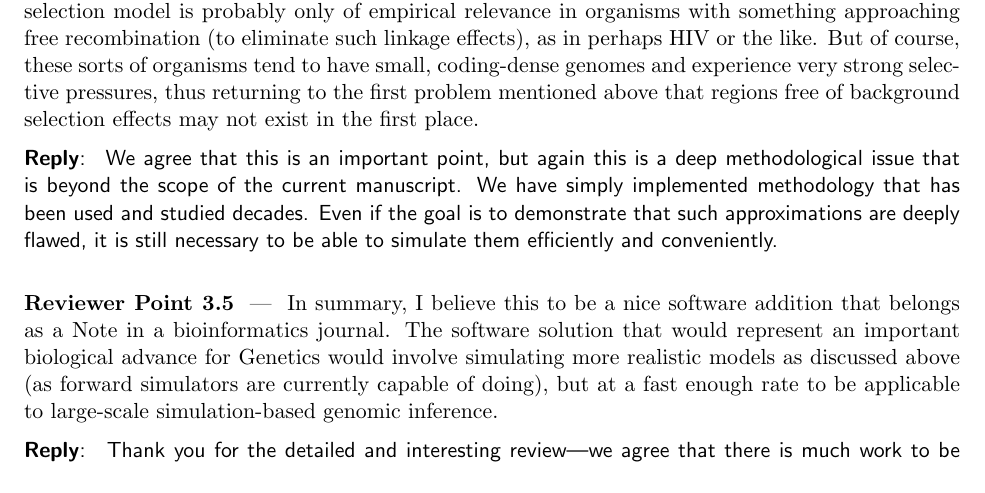
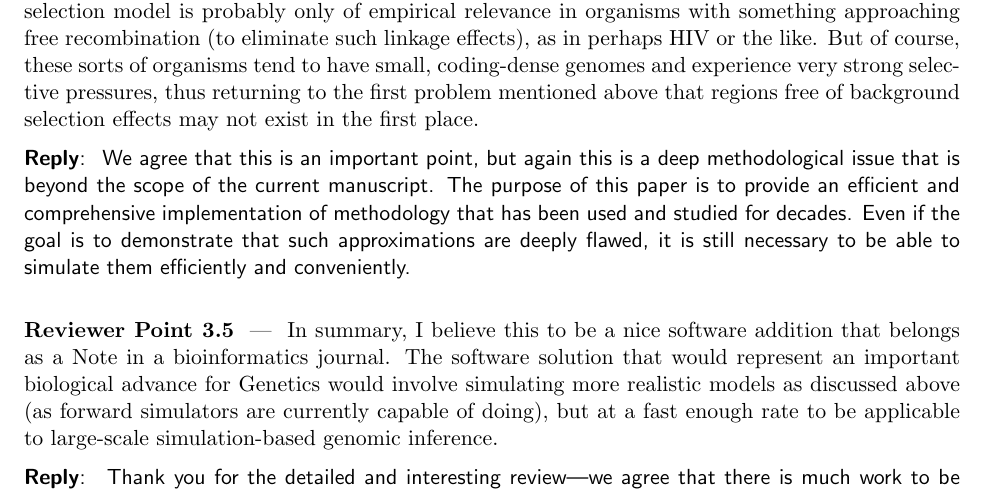
Before and after one commit to tskit-dev/msprime-1.0-paper, a LaTeX document (response-to-reviewers.tex): part of page 9 of 9, cut so that both start at the same text. Compiled offline with pdfLaTeX.

Commit message:
missing word + tweaked to make more positive

```diff
--- a/response-to-reviewers.tex
+++ b/response-to-reviewers.tex
@@ -645,8 +645,9 @@ regions free of background selection effects may not exist in the first place.
 \begin{reply}
 We agree that this is an important point, but again this is a deep
 methodological issue that is beyond the scope of the current manuscript.
-We have simply implemented methodology that has been used and
-studied decades. Even if the goal is to demonstrate that such
+The purpose of this paper is to provide an efficient and comprehensive implementation
+of methodology that has been used and
+studied for decades. Even if the goal is to demonstrate that such
 approximations are deeply flawed, it is still necessary to be
 able to simulate them efficiently and conveniently.
 \end{reply}
```
